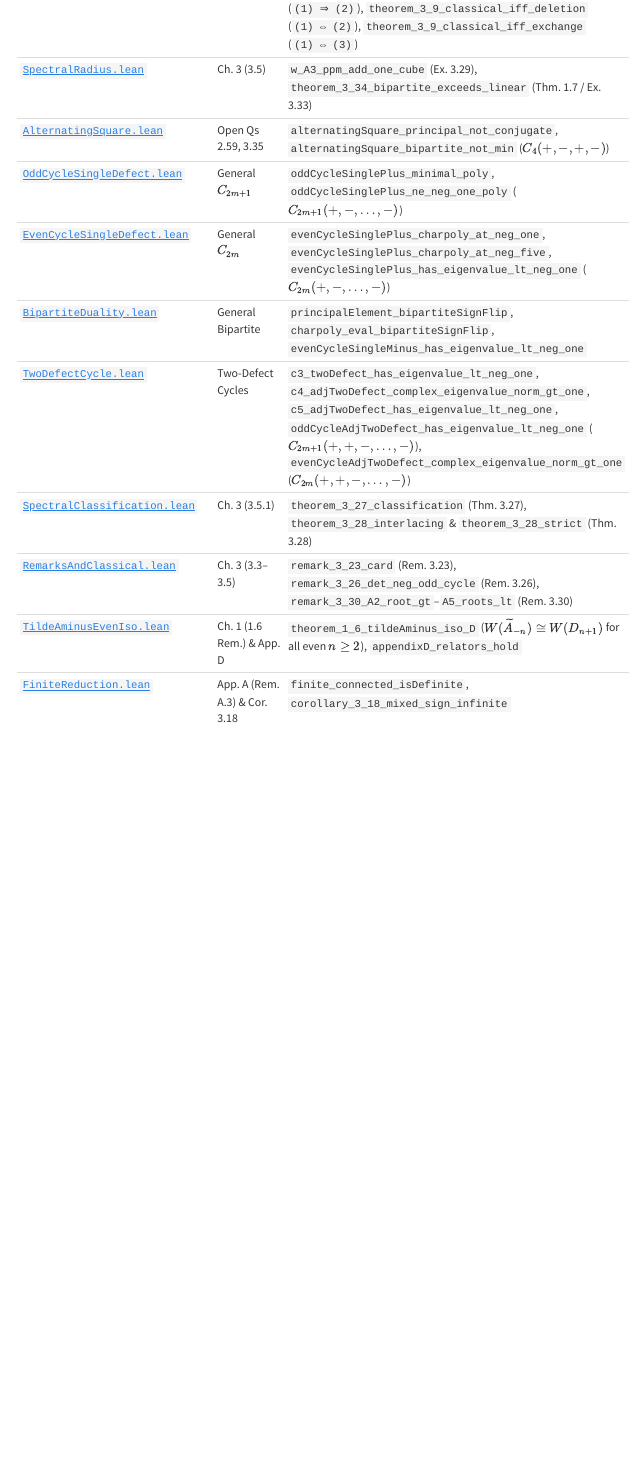
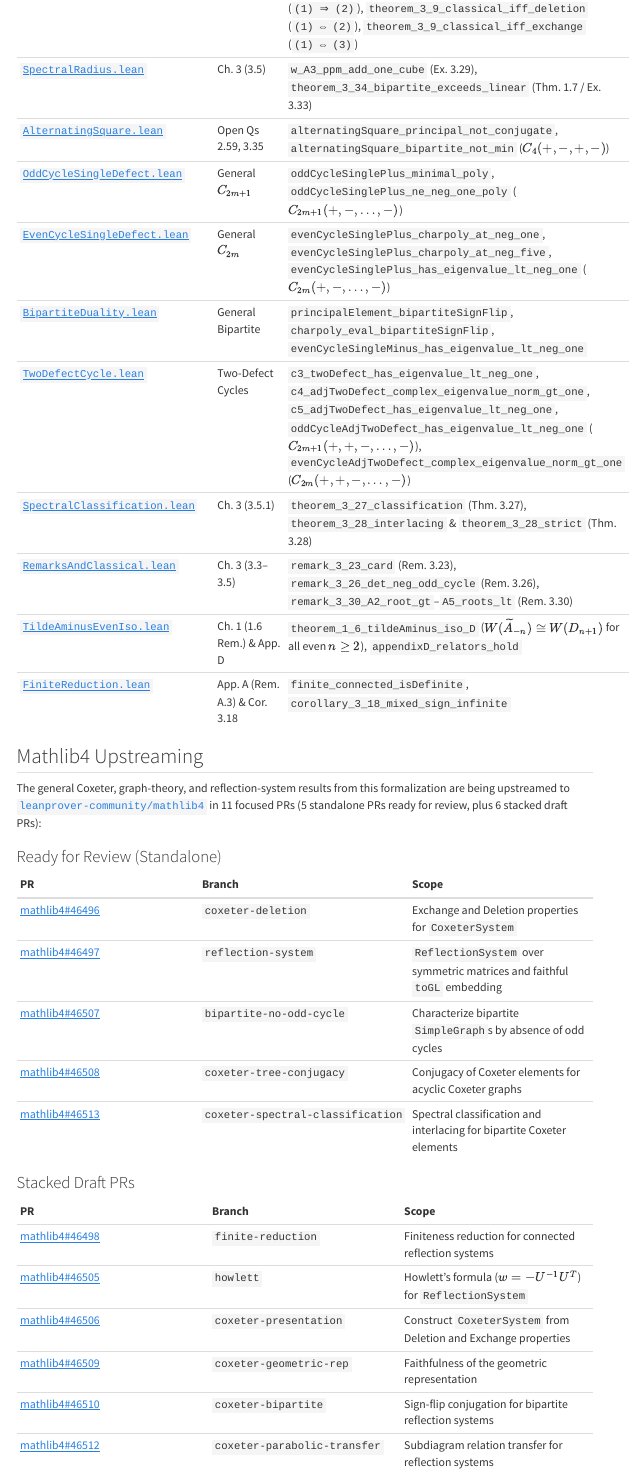
Before and after one commit to jkylearmstrong/mixed.sign.coxeter.systems, a Quarto document (website/lean-verification.qmd): the page in a window 1100 px wide, from 4700 px down. Rendered offline with R 4.5, knitr and Pandoc in place of Quarto, with nearby package versions; some code elsewhere in the file could not run offline; menus at the side of the page are left out.

Commit message:
Link Mathlib4 PRs in README and lean-verification portal page

```diff
--- a/website/lean-verification.qmd
+++ b/website/lean-verification.qmd
@@ -193,3 +193,28 @@ flowchart TB
 | [`RemarksAndClassical.lean`](https://github.com/jkylearmstrong/mixed.sign.coxeter.systems/blob/main/lean/MixedSignCoxeter/RemarksAndClassical.lean) | Ch. 3 (3.3–3.5) | `remark_3_23_card` (Rem. 3.23), `remark_3_26_det_neg_odd_cycle` (Rem. 3.26), `remark_3_30_A2_root_gt`–`A5_roots_lt` (Rem. 3.30) |
 | [`TildeAminusEvenIso.lean`](https://github.com/jkylearmstrong/mixed.sign.coxeter.systems/blob/main/lean/MixedSignCoxeter/TildeAminusEvenIso.lean) | Ch. 1 (1.6 Rem.) & App. D | `theorem_1_6_tildeAminus_iso_D` ($W(\widetilde{A}_{-n}) \cong W(D_{n+1})$ for all even $n \ge 2$), `appendixD_relators_hold` |
 | [`FiniteReduction.lean`](https://github.com/jkylearmstrong/mixed.sign.coxeter.systems/blob/main/lean/MixedSignCoxeter/FiniteReduction.lean) | App. A (Rem. A.3) & Cor. 3.18 | `finite_connected_isDefinite`, `corollary_3_18_mixed_sign_infinite` |
+
+## Mathlib4 Upstreaming {#mathlib4-upstreaming}
+
+The general Coxeter, graph-theory, and reflection-system results from this formalization are being upstreamed to [`leanprover-community/mathlib4`](https://github.com/leanprover-community/mathlib4) in 11 focused PRs (5 standalone PRs ready for review, plus 6 stacked draft PRs):
+
+### Ready for Review (Standalone)
+
+| PR | Branch | Scope |
+| :--- | :--- | :--- |
+| [mathlib4#46496](https://github.com/leanprover-community/mathlib4/pull/46496) | `coxeter-deletion` | Exchange and Deletion properties for `CoxeterSystem` |
+| [mathlib4#46497](https://github.com/leanprover-community/mathlib4/pull/46497) | `reflection-system` | `ReflectionSystem` over symmetric matrices and faithful `toGL` embedding |
+| [mathlib4#46507](https://github.com/leanprover-community/mathlib4/pull/46507) | `bipartite-no-odd-cycle` | Characterize bipartite `SimpleGraph`s by absence of odd cycles |
+| [mathlib4#46508](https://github.com/leanprover-community/mathlib4/pull/46508) | `coxeter-tree-conjugacy` | Conjugacy of Coxeter elements for acyclic Coxeter graphs |
+| [mathlib4#46513](https://github.com/leanprover-community/mathlib4/pull/46513) | `coxeter-spectral-classification` | Spectral classification and interlacing for bipartite Coxeter elements |
+
+### Stacked Draft PRs
+
+| PR | Branch | Scope |
+| :--- | :--- | :--- |
+| [mathlib4#46498](https://github.com/leanprover-community/mathlib4/pull/46498) | `finite-reduction` | Finiteness reduction for connected reflection systems |
+| [mathlib4#46505](https://github.com/leanprover-community/mathlib4/pull/46505) | `howlett` | Howlett's formula ($w = -U^{-1}U^T$) for `ReflectionSystem` |
+| [mathlib4#46506](https://github.com/leanprover-community/mathlib4/pull/46506) | `coxeter-presentation` | Construct `CoxeterSystem` from Deletion and Exchange properties |
+| [mathlib4#46509](https://github.com/leanprover-community/mathlib4/pull/46509) | `coxeter-geometric-rep` | Faithfulness of the geometric representation |
+| [mathlib4#46510](https://github.com/leanprover-community/mathlib4/pull/46510) | `coxeter-bipartite` | Sign-flip conjugation for bipartite reflection systems |
+| [mathlib4#46512](https://github.com/leanprover-community/mathlib4/pull/46512) | `coxeter-parabolic-transfer` | Subdiagram relation transfer for reflection systems |
```
Also changed, not shown: README.qmd (+4 -2 lines), README.md, 1 other file.
